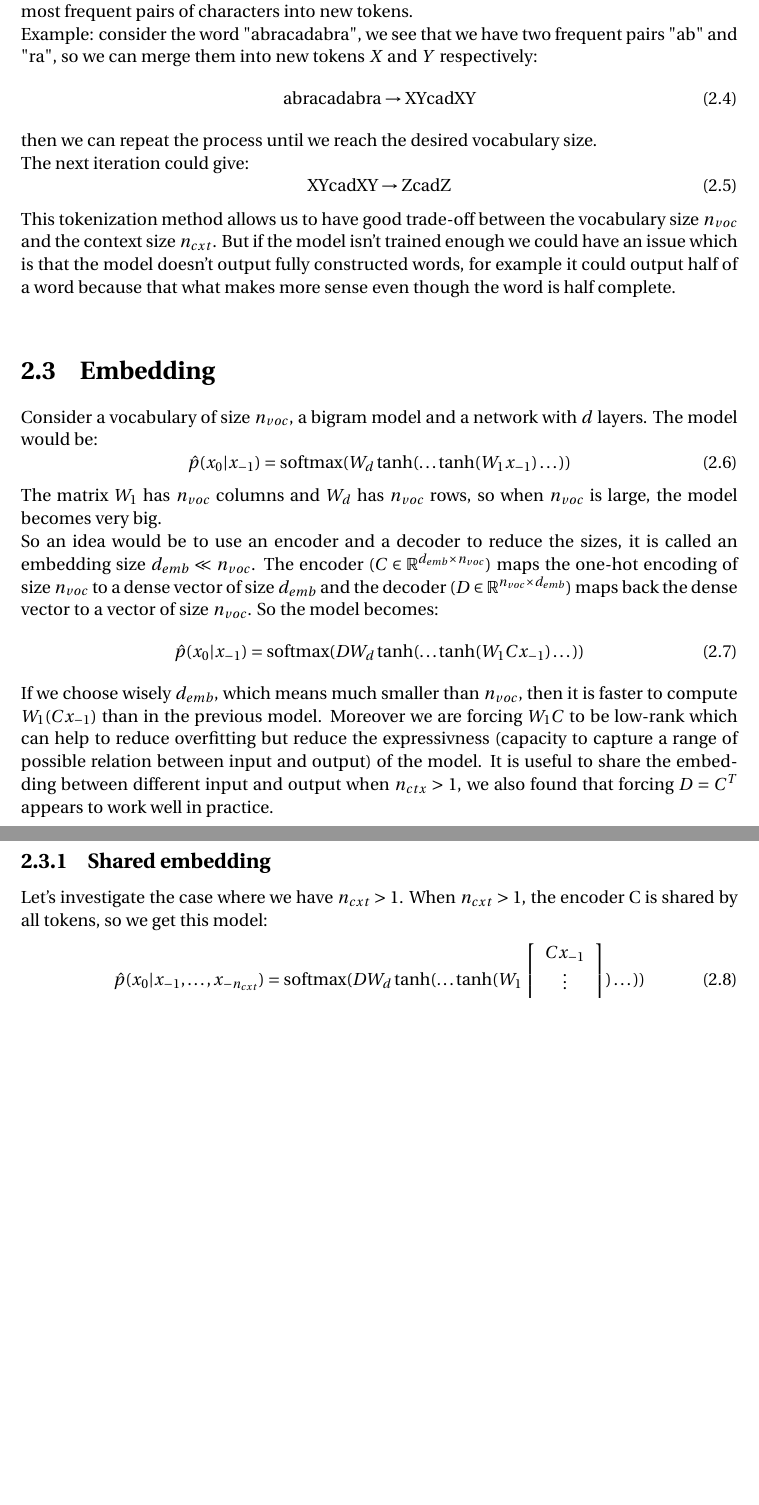
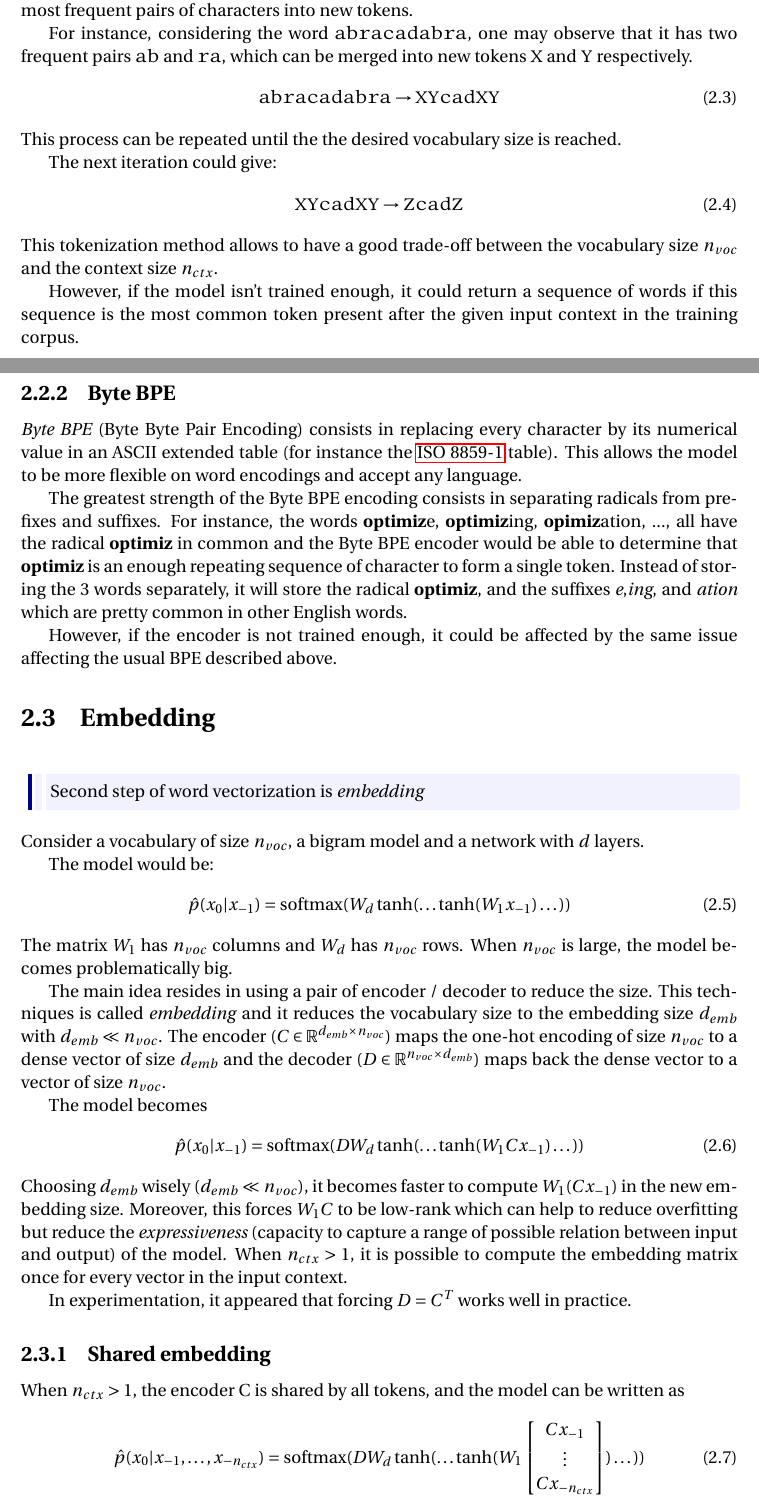
Before and after one commit to SimonDesmidt/Syntheses, a LaTeX document (LINMA2472/LINMA2472.tex): two parts of pages 26 and 27 of 41 before the commit and two parts of pages 26 and 27 of 42 after it, joined at a grey line, cut so that both start at the same text, the shorter picture padded with empty space. Compiled offline with pdfLaTeX.

Commit message:
Review up to embedding (adding Byte BPE)

```diff
--- a/LINMA2472/LINMA2472.tex
+++ b/LINMA2472/LINMA2472.tex
@@ -46,6 +46,7 @@
 \newcommand{\J}{\mathbf{J}}
 \newcommand{\He}{\mathbf{H}}
 \newcommand{\Lo}{\mathcal{L}}
+\newcommand{\softmax}{\text{softmax}}
 \theoremstyle{definition}
 \newtheorem{exmp}{Example}[chapter]
 \newtheorem{thm}{Theorem}[chapter]
@@ -1194,10 +1217,0 @@ Another idea could be to turn each word into a one-hot encoding, but the vocabul
-An intermediate solution is to use byte pair encoding algorithm which greedily merges the most frequent pairs of characters into new tokens.\\
-Example: consider the word "abracadabra", we see that we have two frequent pairs "ab" and "ra", so we can merge them into new tokens $X$ and $Y$ respectively:
-\begin{equation}
-  \text{abracadabra} \to \text{XYcadXY}
-\end{equation}
-then we can repeat the process until we reach the desired vocabulary size.\\ The next iteration could give:
-\begin{equation}
-  \text{XYcadXY} \to \text{ZcadZ}
-\end{equation}
-This tokenization method allows us to have good trade-off between the vocabulary size $n_{voc}$ and the context size $n_{cxt}$. But if the model isn't trained enough we could have an issue which is that the model doesn't output fully constructed words, for example it could output half of a word because that what makes more sense even though the word is half complete.\\
@@ -1204,27 +1229,75 @@ This tokenization method allows us to have good trade-off between the vocabulary
+An intermediate solution is to use a \emph{Byte Pair Encoding} algorithm which greedily merges the most frequent pairs of characters into new tokens.
+
+For instance, considering the word \texttt{abracadabra}, one may observe that it has two frequent pairs \texttt{ab} and \texttt{ra},
+which can be merged into new tokens \texttt X and \texttt Y respectively.
+\begin{equation}
+  \texttt{abracadabra} \to \texttt{XYcadXY}
+\end{equation}
+This process can be repeated until the the desired vocabulary size is reached.
+
+The next iteration could give:
+\begin{equation}
+  \texttt{XYcadXY} \to \texttt{ZcadZ}
+\end{equation}
+This tokenization method allows to have a good trade-off between the vocabulary size $n_{voc}$ and the context size $n_{ctx}$.
+
+However, if the model isn't trained enough, it could return a sequence of words if this sequence is the most common token present after the given input context
+in the training corpus.
+
+\subsection{Byte BPE}
+\emph{Byte BPE} (Byte Byte Pair Encoding) consists in replacing every character by its numerical value in an ASCII extended table
+(for instance the \hyperlink{https://en.wikipedia.org/wiki/ISO_8859-1}{ISO 8859-1} table). This allows the model to be more flexible on word encodings and accept any language.
+
+The greatest strength of the Byte BPE encoding consists in separating radicals from prefixes and suffixes. For instance, the words \textbf{optimiz}e, \textbf{optimiz}ing,
+\textbf{opimiz}ation, ..., all have the radical \textbf{optimiz} in common and the Byte BPE encoder would be able to determine that \textbf{optimiz} is an enough repeating
+sequence of character to form a single token. Instead of storing the 3 words separately, it will store the radical \textbf{optimiz}, and the suffixes \emph{e},\emph{ing},
+and \emph{ation} which are pretty common in other English words.
+
+However, if the encoder is not trained enough, it could be affected by the same issue affecting the usual BPE described above.
+
 \section{Embedding}
-Consider a vocabulary of size $n_{voc}$, a bigram model and a network with $d$ layers. The model would be:
-\begin{equation}
-  \hat{p}(x_0 | x_{-1}) = \text{softmax}(W_d \tanh(\dots \tanh(W_1 x_{-1}) \dots ))
-\end{equation}
-The matrix $W_1$ has $n_{voc}$ columns and $W_d$ has $n_{voc}$ rows, so when $n_{voc}$ is large, the model becomes very big.\\
-So an idea would be to use an encoder and a decoder to reduce the sizes, it is called an embedding size $d_{emb} \ll n_{voc}$. The encoder ($C \in \R^{d_{emb} \times n_{voc}}$) maps the one-hot encoding of size $n_{voc}$ to a dense vector of size $d_{emb}$ and the decoder ($D \in \R^{n_{voc} \times d_{emb}}$) maps back the dense vector to a vector of size $n_{voc}$. So the model becomes:
-\begin{equation}
-  \hat{p}(x_0 | x_{-1}) = \text{softmax}(D W_d \tanh(\dots \tanh(W_1 C x_{-1})\dots ))
-\end{equation}
-If we choose wisely $d_{emb}$, which means much smaller than $n_{voc}$, then it is faster to compute $W_1(C x_{-1})$ than in the previous model. Moreover we are forcing $W_1C$ to be low-rank which can help to reduce overfitting but reduce the expressivness (capacity to capture a range of possible relation between input and output) of the model. It is useful to share the embedding between different input and output when $n_{ctx} > 1$, we also found that forcing $D = C^T$ appears to work well in practice.\\
+\begin{formal}
+  Second step of word vectorization is \emph{embedding}
+\end{formal}
+
+Consider a vocabulary of size $n_{voc}$, a bigram model and a network with $d$ layers.
+
+The model would be:
+\begin{equation}
+  \hat{p}(x_0 | x_{-1}) = \softmax(W_d \tanh(\dots \tanh(W_1 x_{-1}) \dots ))
+\end{equation}
+The matrix $W_1$ has $n_{voc}$ columns and $W_d$ has $n_{voc}$ rows. When $n_{voc}$ is large, the model becomes problematically big.
+
+The main idea resides in using a pair of encoder / decoder to reduce the size. This techniques is called \emph{embedding} and it reduces the vocabulary size to
+the embedding size $d_{emb}$ with $d_{emb} \ll n_{voc}$. The encoder ($C \in \R^{d_{emb} \times n_{voc}}$) maps the one-hot encoding of size $n_{voc}$ to
+a dense vector of size $d_{emb}$ and the decoder ($D \in \R^{n_{voc} \times d_{emb}}$) maps back the dense vector to a vector of size $n_{voc}$.
+
+The model becomes
+\begin{equation}
+  \hat{p}(x_0 | x_{-1}) = \softmax(D W_d \tanh(\dots \tanh(W_1 C x_{-1})\dots ))
+\end{equation}
+Choosing $d_{emb}$ wisely ($d_{emb}\ll n_{voc}$), it becomes faster to compute $W_1(C x_{-1})$ in the new embedding size.
+Moreover, this forces $W_1C$ to be low-rank which can help to reduce overfitting but reduce the \emph{expressiveness} (capacity to capture a range of possible relation between
+input and output) of the model. When $n_{ctx} > 1$, it is possible to compute the embedding matrix once for every vector in the input context.
+
+In experimentation, it appeared that forcing $D = C^T$ works well in practice.
+
 \subsection{Shared embedding}
-Let's investigate the case where we have $n_{cxt} > 1$. When $n_{cxt} > 1$, the encoder C is shared by all tokens, so we get this model:
-\begin{equation}
-  \hat{p}(x_0 | x_{-1}, \ldots, x_{-n_{cxt}}) = \text{softmax}(D W_d \tanh(\dots \tanh(W_1 \begin{bmatrix} C x_{-1} \\ \vdots \\ C x_{-n_{cxt}} \end{bmatrix}) \dots ))
-\end{equation}
-We can note that now $W_1$ has $n_{cxt}d_{emb}$ columns. Assuming $d_{emb} \ll n_{voc}$ and $n_{cxt} \gg 1$, this is much smaller than the $n_{ctx}n_{voc}$ that we had before the embedding. The number of rows of $W_2$ is not affected by the embedding so it remains $n_{voc}$.\\
-We could represent this model like this:\\
+When $n_{ctx} > 1$, the encoder C is shared by all tokens, and the model can be written as
+\begin{equation}
+  \hat{p}(x_0 | x_{-1}, \ldots, x_{-n_{ctx}}) = \softmax(D W_d \tanh(\dots \tanh(W_1 \begin{bmatrix} C x_{-1} \\ \vdots \\ C x_{-n_{ctx}} \end{bmatrix}) \dots ))
+\end{equation}
+$W_1$ is a matrix of dimensions $n_{voc}\times n_{ctx}d_{emb}$. Assuming $d_{emb} \ll n_{voc}$ and $n_{ctx} \gg 1$, this is much smaller than $n_{ctx}n_{voc}$
+occurring before the embedding phase. The number of rows of $W_2$ is not affected by the embedding and remains $n_{voc}$.
+
+Figure \ref{fig:shared_embedding} depicts the model with shared embedding.
 \begin{figure}[H]
 	\centering
 	\includegraphics[width=0.7\textwidth]{img/shared_embedding.png}
 	\caption{Neural network with shared embedding}
 	\label{fig:shared_embedding}
 \end{figure}
+
 \section{Recurrent neural networks (RNN)}
 A RNN is a type of neural network that is designed to process sequential data by taking advantages of the memory of previous inputs. The idea is to have a hidden state $h_t$ that depends on the current input $x_t$ and the previous hidden state $h_{t-1}$. With this idea, the network reuses the same weights at every time step and thus gives meaning to the sequence. The equations of a simple RNN are:
 \begin{equation}
```
Also changed, not shown: LINMA2472/LINMA2472.pdf, LINMA2472/LINMA2472.tex (76 more changed lines).
